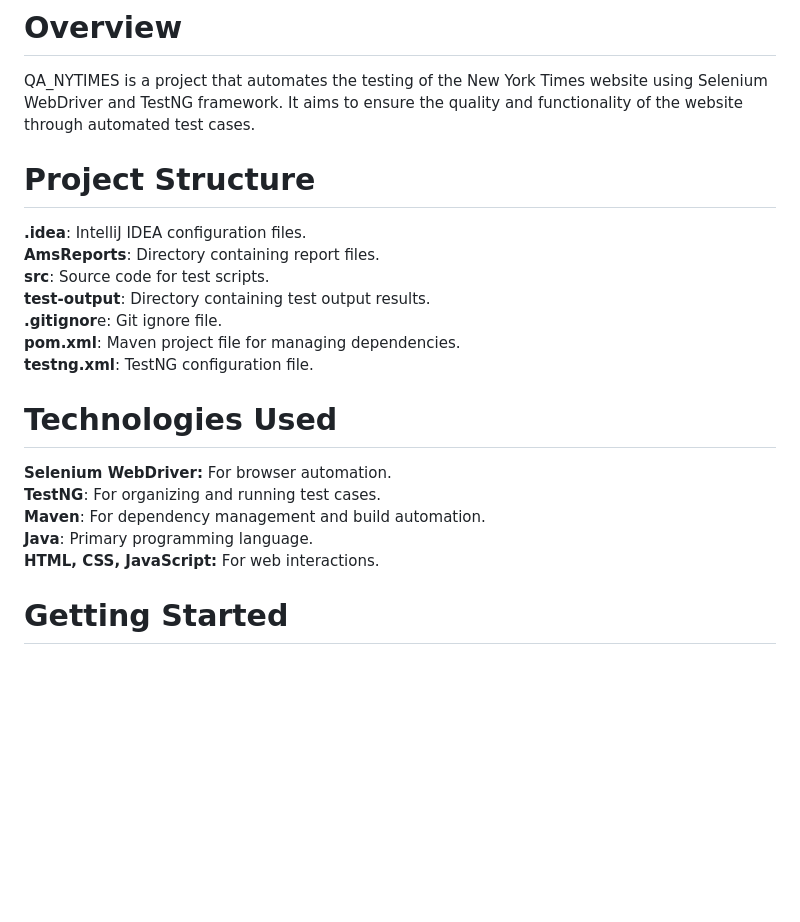
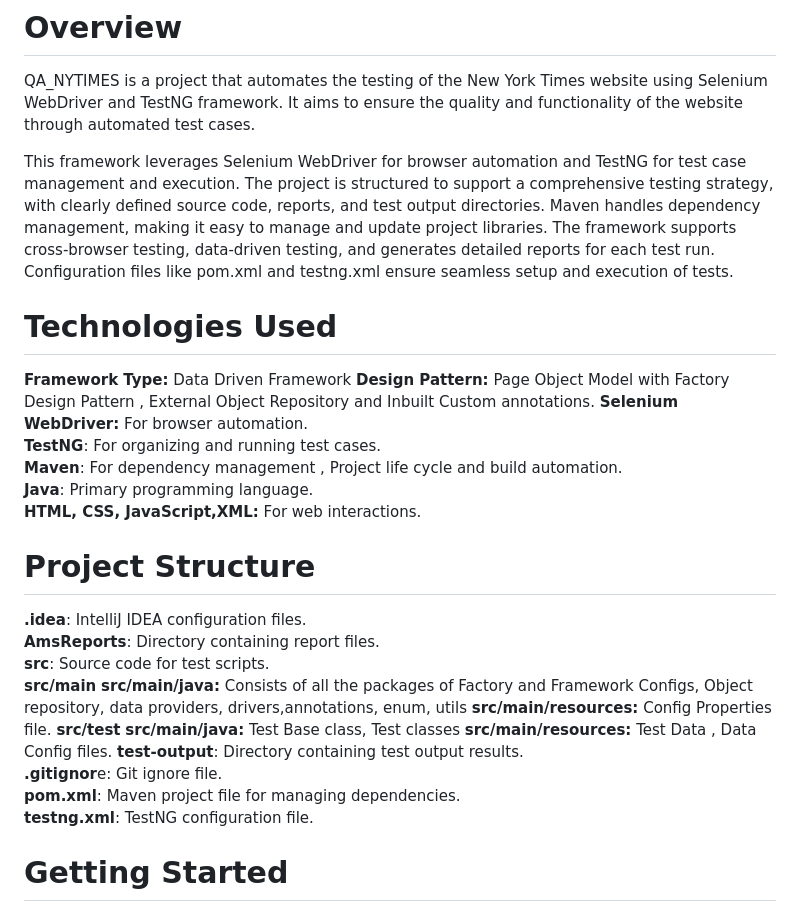
Before and after one commit to pallavchaturvedi-nagarro/QA_NYTIMES, a Markdown page: README.md, the part around the change. Rendered like a GitHub page; blank space fills up the shorter version.

Commit message:
Update README.md
Updated Project structure details and framework details.

```diff
--- a/README.md
+++ b/README.md
@@ -1,22 +1,32 @@
 # QA_NYTIMES
 # Overview
 QA_NYTIMES is a project that automates the testing of the New York Times website using Selenium WebDriver and TestNG framework. It aims to ensure the quality and functionality of the website through automated test cases.
+
+This framework leverages Selenium WebDriver for browser automation and TestNG for test case management and execution. The project is structured to support a comprehensive testing strategy, with clearly defined source code, reports, and test output directories. Maven handles dependency management, making it easy to manage and update project libraries. The framework supports cross-browser testing, data-driven testing, and generates detailed reports for each test run. Configuration files like pom.xml and testng.xml ensure seamless setup and execution of tests.
+
+# Technologies Used
+**Framework Type:** Data Driven Framework
+**Design Pattern:** Page Object Model with Factory Design Pattern , External Object Repository and Inbuilt Custom annotations.
+**Selenium WebDriver:** For browser automation.
+**TestNG**: For organizing and running test cases.
+**Maven**: For dependency management , Project life cycle and  build automation.
+**Java**: Primary programming language.
+**HTML, CSS, JavaScript,XML:** For web interactions.
 
 # Project Structure
 **.idea**: IntelliJ IDEA configuration files.
 **AmsReports**: Directory containing report files.
 **src**: Source code for test scripts.
+  **src/main**
+    **src/main/java:** Consists of all the packages of Factory and Framework Configs, Object repository, data providers, drivers,annotations, enum, utils
+    **src/main/resources:** Config Properties file.
+  **src/test**
+    **src/main/java:** Test Base class, Test classes
+    **src/main/resources:** Test Data , Data Config files.
 **test-output**: Directory containing test output results.
 **.gitignor**e: Git ignore file.
 **pom.xml**: Maven project file for managing dependencies.
 **testng.xml**: TestNG configuration file.
-
-# Technologies Used
-**Selenium WebDriver:** For browser automation.
-**TestNG**: For organizing and running test cases.
-**Maven**: For dependency management and build automation.
-**Java**: Primary programming language.
-**HTML, CSS, JavaScript:** For web interactions.
 
 # Getting Started
 # Prerequisites
```
